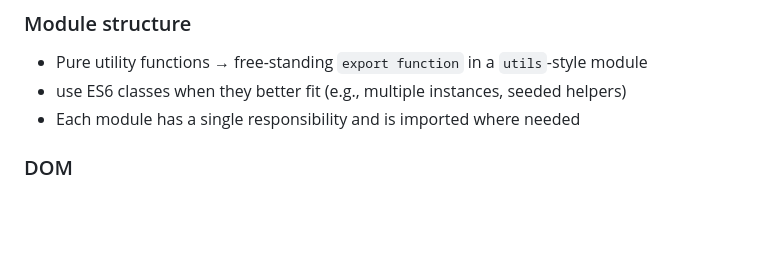
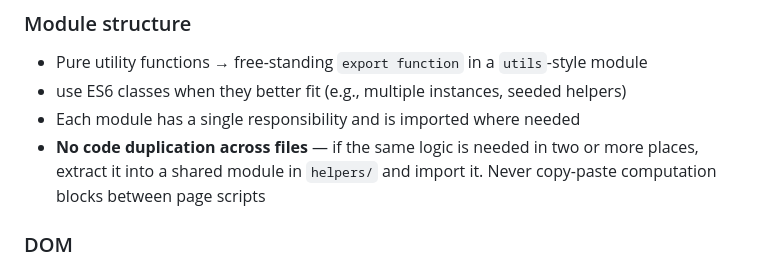
Before and after one commit to bobanko/iq-test, a Markdown page: .github/copilot-instructions.md, the part around the change. Drawn GitHub-style; blank space fills up the shorter version.

Commit message:
chore: add DRY rule

```diff
--- a/.github/copilot-instructions.md
+++ b/.github/copilot-instructions.md
@@ -28,6 +28,7 @@
 - Pure utility functions → free-standing `export function` in a `utils`-style module
 - use ES6 classes when they better fit (e.g., multiple instances, seeded helpers)
 - Each module has a single responsibility and is imported where needed
+- **No code duplication across files** — if the same logic is needed in two or more places, extract it into a shared module in `helpers/` and import it. Never copy-paste computation blocks between page scripts
 
 ### DOM
 
```
